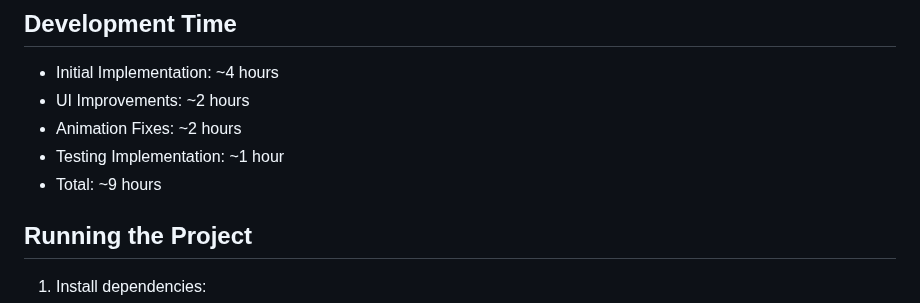
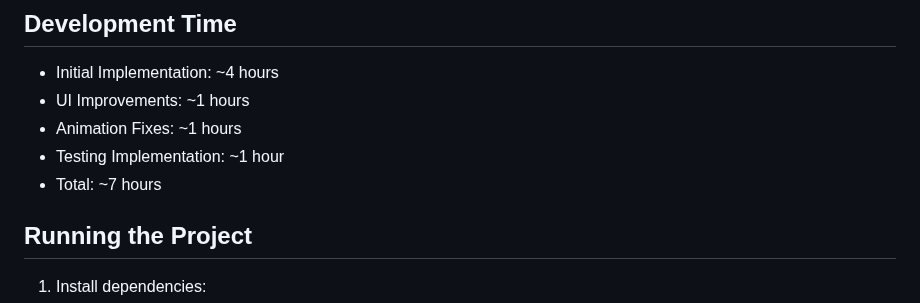
Before and after one commit to Yesaket/Connect_four, a Markdown page: README.md, the part around the change. GitHub-like rendering.

```diff
--- a/README.md
+++ b/README.md
@@ -67,10 +67,10 @@ ai_col, _ = game.alpha_beta(5, float('-inf'), float('inf'), True)
 
 ## Development Time
 - Initial Implementation: ~4 hours
-- UI Improvements: ~2 hours
-- Animation Fixes: ~2 hours
+- UI Improvements: ~1 hours
+- Animation Fixes: ~1 hours
 - Testing Implementation: ~1 hour
-- Total: ~9 hours
+- Total: ~7 hours
 
 ## Running the Project
 1. Install dependencies:
```
